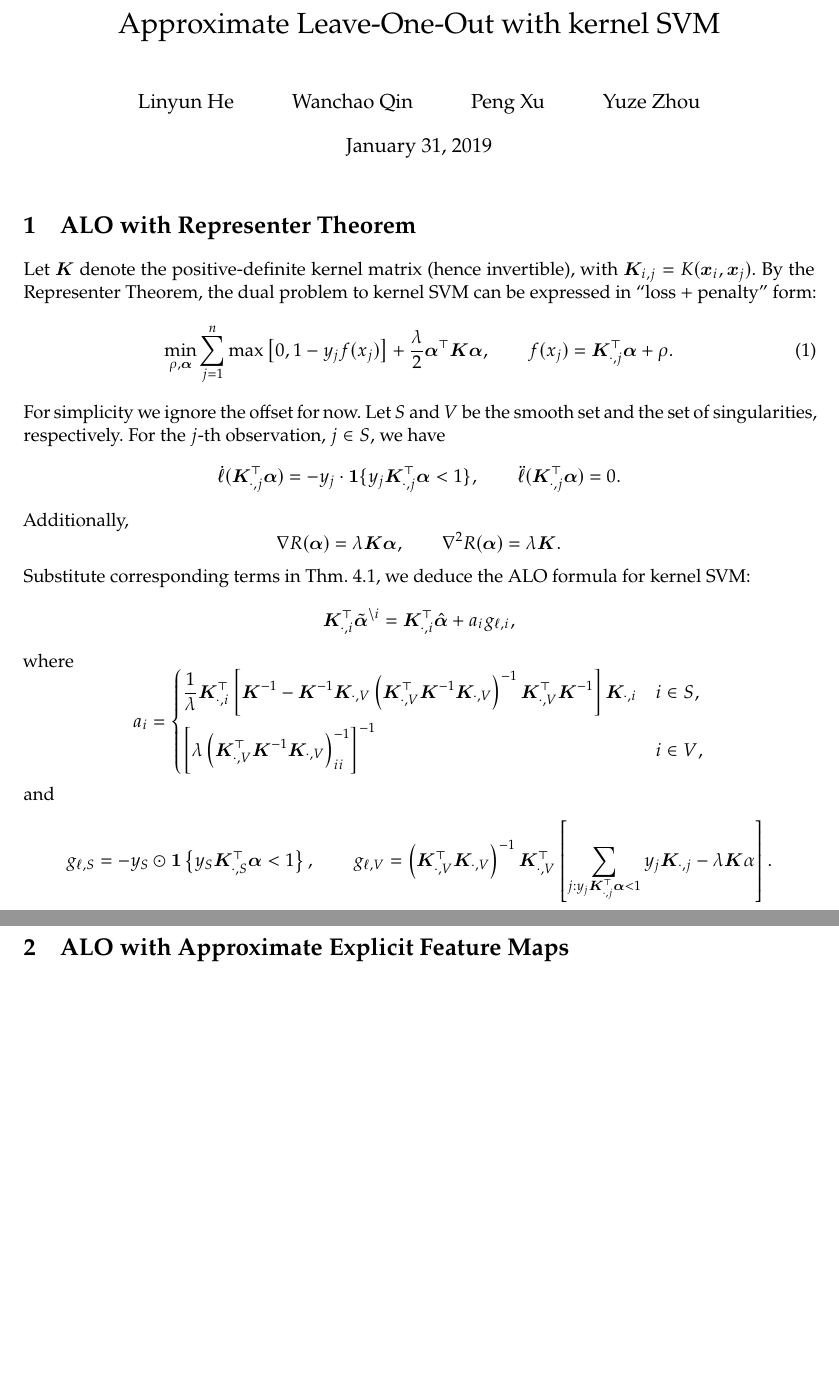
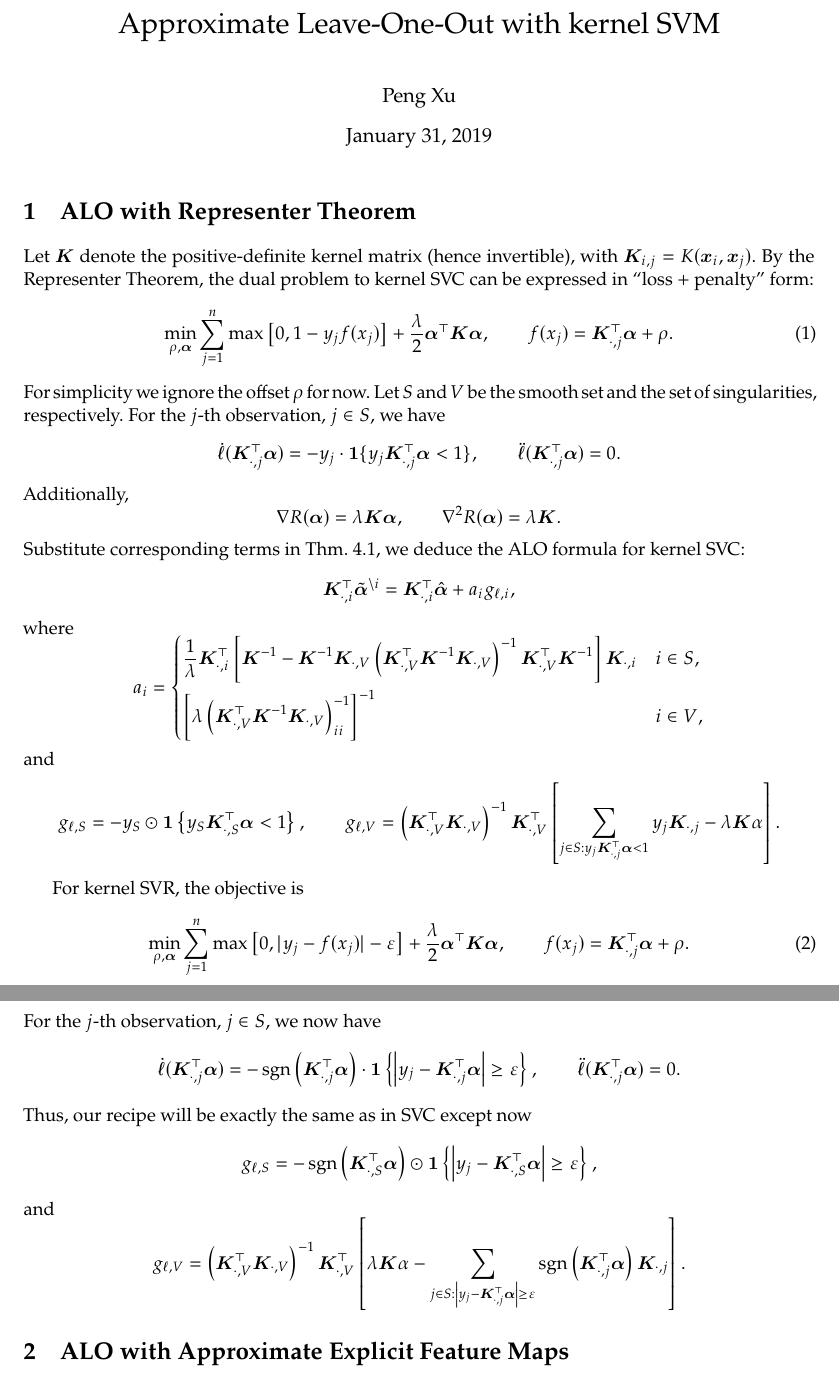
Before and after one commit to Francis-Hsu/Summer-ALO, a LaTeX document (Docs/alo_svm.tex): two parts of pages 1 and 2 of 3, joined at a grey line, cut so that both start at the same text, the shorter picture padded with empty space. Compiled offline with pdfLaTeX.

Commit message:
Add files via upload
Add SVR

```diff
--- a/Docs/alo_svm.tex
+++ b/Docs/alo_svm.tex
@@ -46,21 +46,26 @@
 \newcommand{\refthm}[2]{#1~#2}
 
 \title{Approximate Leave-One-Out with kernel SVM}
-\author{Linyun He \and Wanchao Qin \and Peng Xu \and Yuze Zhou}
+\author{Peng Xu}
 
 \begin{document}
 \maketitle
 
 \section{ALO with Representer Theorem}
-Let \(\bK\) denote the positive-definite kernel matrix (hence invertible), with \(\bK_{i,j}=K(\bx_i,\bx_j)\). By the Representer Theorem, the dual problem to kernel SVM can be expressed in ``loss \(+\) penalty'' form:
+Let \(\bK\) denote the positive-definite kernel matrix (hence invertible), with \(\bK_{i,j}=K(\bx_i,\bx_j)\). By the Representer Theorem, the dual problem to kernel SVC can be expressed in ``loss \(+\) penalty'' form:
 \begin{equation}
 \min_{\rho,\balpha}\sum_{j=1}^{n}\max\left[0, 1-y_jf(x_j)\right]+\frac{\lambda}{2}\balpha^\top\bK\balpha, \qquad f(x_j)=\bK_{\cdot,j}^\top\balpha+\rho.
 \end{equation}
-For simplicity we ignore the offset for now. Let \(S\) and \(V\) be the smooth set and the set of singularities, respectively. For the \(j\)-th observation, \(j\in S\), we have \[\dot{\ell}(\bK_{\cdot,j}^\top\balpha)=-y_j\cdot\bm{1}\{y_j\bK_{\cdot,j}^\top\balpha<1\},\qquad\ddot{\ell}(\bK_{\cdot,j}^\top\balpha)=0.\] Additionally, \[\nabla R(\balpha)=\lambda\bK\balpha,\qquad\nabla^2R(\balpha)=\lambda\bK.\] Substitute corresponding terms in \refthm{Thm.}{4.1}, we deduce the ALO formula for kernel SVM: \[\bK_{\cdot,i}^\top\tilde{\balpha}^{\setminus i}=\bK_{\cdot,i}^\top\hat{\balpha}+a_ig_{\ell,i},\] where \[a_i=\begin{dcases}
+For simplicity we ignore the offset \(\rho\) for now. Let \(S\) and \(V\) be the smooth set and the set of singularities, respectively. For the \(j\)-th observation, \(j\in S\), we have \[\dot{\ell}(\bK_{\cdot,j}^\top\balpha)=-y_j\cdot\bm{1}\{y_j\bK_{\cdot,j}^\top\balpha<1\},\qquad\ddot{\ell}(\bK_{\cdot,j}^\top\balpha)=0.\] Additionally, \[\nabla R(\balpha)=\lambda\bK\balpha,\qquad\nabla^2R(\balpha)=\lambda\bK.\] Substitute corresponding terms in \refthm{Thm.}{4.1}, we deduce the ALO formula for kernel SVC: \[\bK_{\cdot,i}^\top\tilde{\balpha}^{\setminus i}=\bK_{\cdot,i}^\top\hat{\balpha}+a_ig_{\ell,i},\] where \[a_i=\begin{dcases}
 \frac{1}{\lambda}\bK_{\cdot,i}^\top\left[\bK^{-1}-\bK^{-1}\bK_{\cdot,V}\left(\bK_{\cdot,V}^\top\bK^{-1}\bK_{\cdot,V}\right)^{-1}\bK_{\cdot,V}^\top\bK^{-1}\right]\bK_{\cdot,i} & i\in S,\\
 \left[\lambda\left(\bK_{\cdot,V}^\top\bK^{-1}\bK_{\cdot,V}\right)^{-1}_{ii}\right]^{-1} & i\in V,
-\end{dcases}\] and \[g_{\ell, S}=-y_S\odot\bm{1}\left\{y_S\bK_{\cdot,S}^\top\balpha<1\right\},\qquad g_{\ell, V}=\left(\bK_{\cdot,V}^\top\bK_{\cdot,V}\right)^{-1}\bK_{\cdot,V}^\top\left[\sum_{j:y_j\bK_{\cdot,j}^\top\balpha<1}y_j\bK_{\cdot,j}-\lambda\bK\alpha\right].\]
+\end{dcases}\] and \[g_{\ell, S}=-y_S\odot\bm{1}\left\{y_S\bK_{\cdot,S}^\top\balpha<1\right\},\qquad g_{\ell, V}=\left(\bK_{\cdot,V}^\top\bK_{\cdot,V}\right)^{-1}\bK_{\cdot,V}^\top\left[\sum_{j\in S:y_j\bK_{\cdot,j}^\top\balpha<1}y_j\bK_{\cdot,j}-\lambda\bK\alpha\right].\]
 
+For kernel SVR, the objective is
+\begin{equation}
+\min_{\rho,\balpha}\sum_{j=1}^{n}\max\left[0, |y_j-f(x_j)|-\varepsilon\right]+\frac{\lambda}{2}\balpha^\top\bK\balpha, \qquad f(x_j)=\bK_{\cdot,j}^\top\balpha+\rho.
+\end{equation}
+For the \(j\)-th observation, \(j\in S\), we now have \[\dot{\ell}(\bK_{\cdot,j}^\top\balpha)=-\sign\left(\bK_{\cdot,j}^\top\balpha\right)\cdot\bm{1}\left\{\left|y_j-\bK_{\cdot,j}^\top\balpha\right|\geq\varepsilon\right\},\qquad\ddot{\ell}(\bK_{\cdot,j}^\top\balpha)=0.\] Thus, our recipe will be exactly the same as in SVC except now \[g_{\ell, S}=-\sign\left(\bK_{\cdot,S}^\top\balpha\right)\odot\bm{1}\left\{\left|y_j-\bK_{\cdot,S}^\top\balpha\right|\geq\varepsilon\right\},\] and \[g_{\ell, V}=\left(\bK_{\cdot,V}^\top\bK_{\cdot,V}\right)^{-1}\bK_{\cdot,V}^\top\left[\lambda\bK\alpha-\sum_{j\in S:\left|y_j-\bK_{\cdot,j}^\top\balpha\right|\geq\varepsilon}\sign\left(\bK_{\cdot,j}^\top\balpha\right)\bK_{\cdot,j}\right].\]
 \section{ALO with Approximate Explicit Feature Maps}
 In non-linear SVM, kernel trick is employed to avoid the explicit computation of feature maps, which sometime is impossible since the feature space can be infinite-dimensional. However, when sample size \(n\) is large, the kernel matrices become quite expensive to handle. Methods such as the Nystr\"{o}m approximation are used in order to retain the benefit of features mapping whilst retaining the speed of linear SVM. We may adopt a similar idea to help the ALO computation.
 
```
Also changed, not shown: Docs/alo_svm.pdf, Docs/alo_svm.tex (6 more changed lines).
